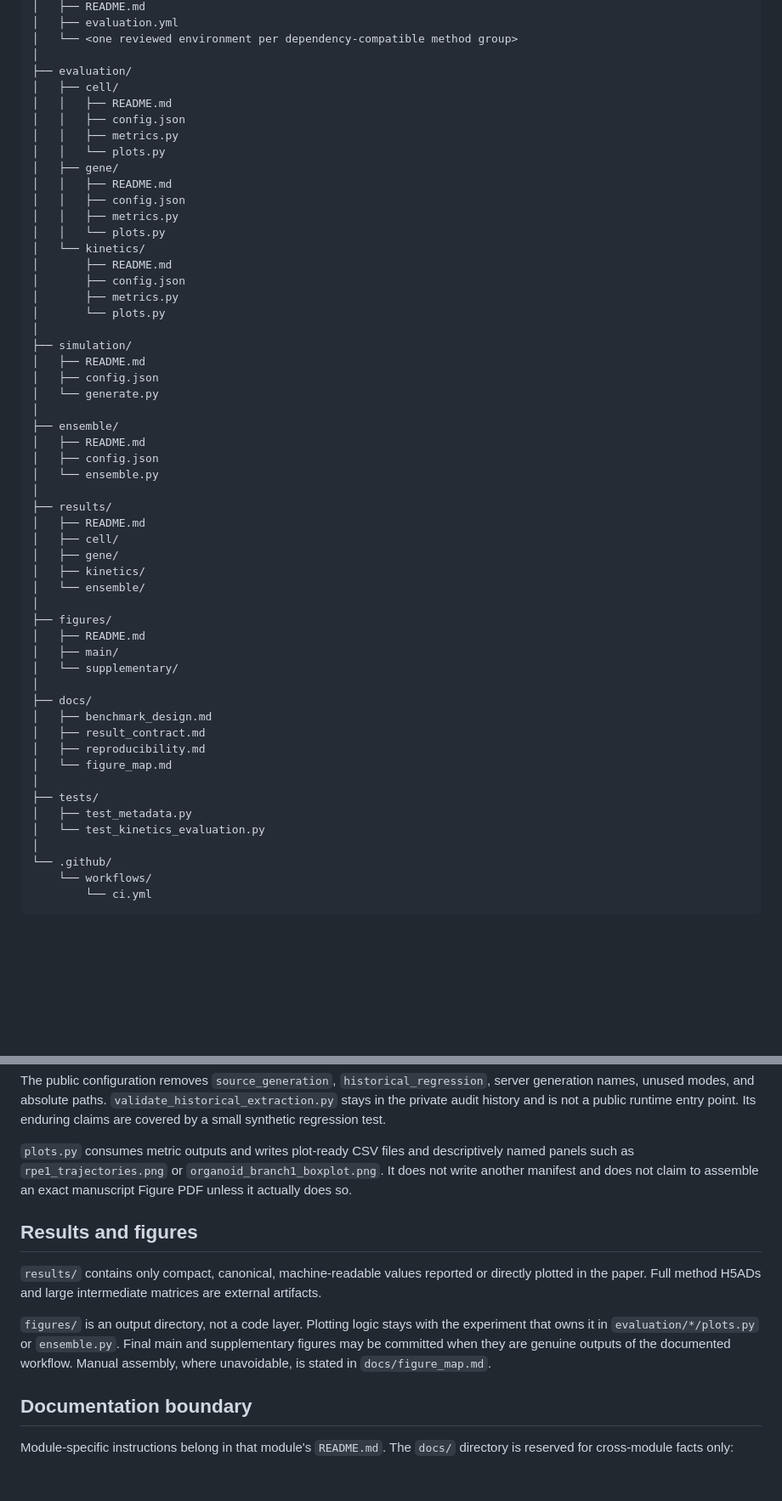
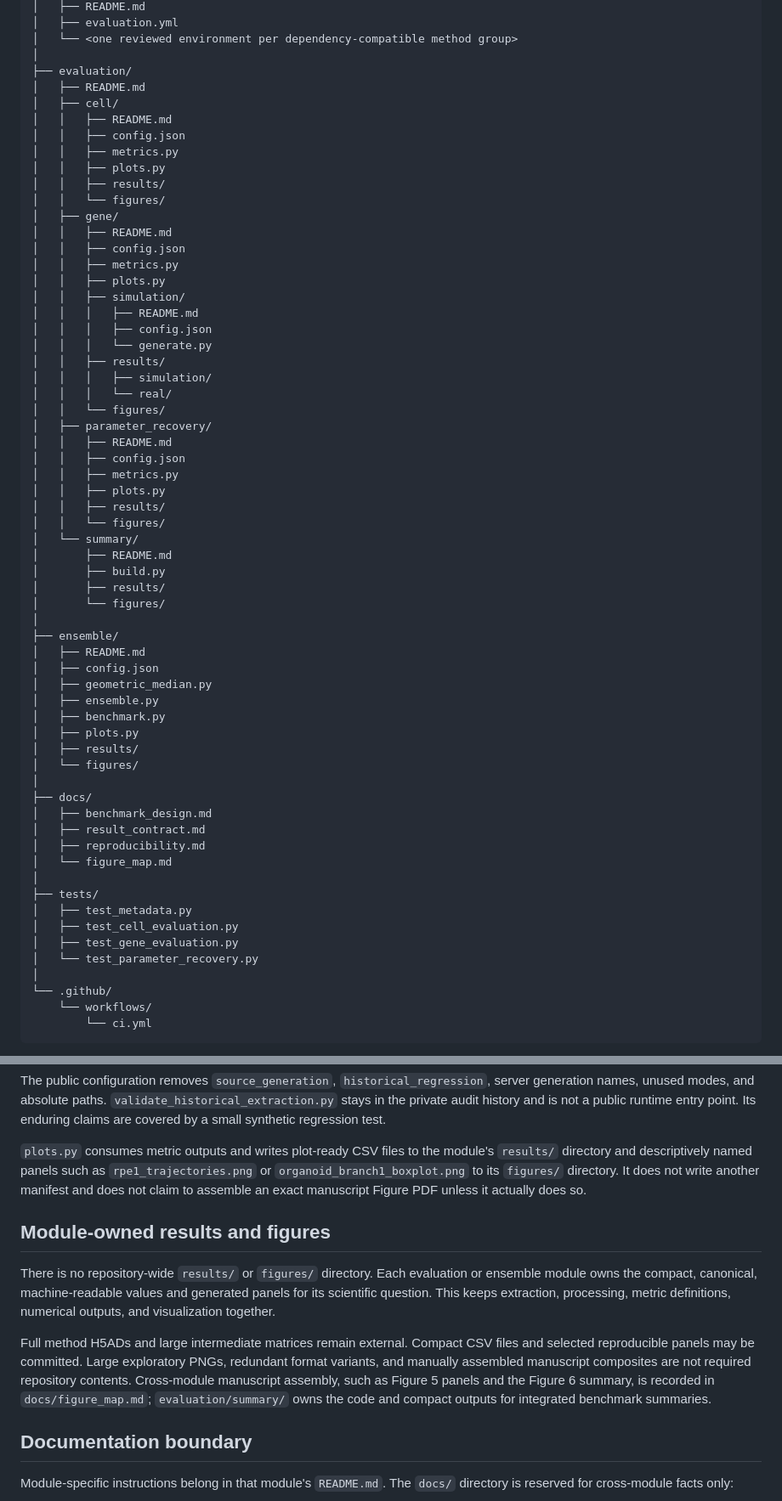
Before and after one commit to Tomorin259/benchmark_repository, a Markdown page: REPOSITORY_DESIGN.md, 2 parts joined by grey strips. Shown at 85% size. Rendered like a GitHub page; blank space fills up the shorter version.

Commit message:
docs: freeze paper-aligned repository structure

```diff
--- a/REPOSITORY_DESIGN.md
+++ b/REPOSITORY_DESIGN.md
@@ -237,43 +234,49 @@ rna-velocity-benchmark/
 │   └── <one reviewed environment per dependency-compatible method group>
 │
 ├── evaluation/
+│   ├── README.md
 │   ├── cell/
 │   │   ├── README.md
 │   │   ├── config.json
 │   │   ├── metrics.py
-│   │   └── plots.py
+│   │   ├── plots.py
+│   │   ├── results/
+│   │   └── figures/
 │   ├── gene/
 │   │   ├── README.md
 │   │   ├── config.json
 │   │   ├── metrics.py
-│   │   └── plots.py
-│   └── kinetics/
+│   │   ├── plots.py
+│   │   ├── simulation/
+│   │   │   ├── README.md
+│   │   │   ├── config.json
+│   │   │   └── generate.py
+│   │   ├── results/
+│   │   │   ├── simulation/
+│   │   │   └── real/
+│   │   └── figures/
+│   ├── parameter_recovery/
+│   │   ├── README.md
+│   │   ├── config.json
+│   │   ├── metrics.py
+│   │   ├── plots.py
+│   │   ├── results/
+│   │   └── figures/
+│   └── summary/
 │       ├── README.md
-│       ├── config.json
-│       ├── metrics.py
-│       └── plots.py
-│
-├── simulation/
-│   ├── README.md
-│   ├── config.json
-│   └── generate.py
+│       ├── build.py
+│       ├── results/
+│       └── figures/
 │
 ├── ensemble/
 │   ├── README.md
 │   ├── config.json
-│   └── ensemble.py
-│
-├── results/
-│   ├── README.md
-│   ├── cell/
-│   ├── gene/
-│   ├── kinetics/
-│   └── ensemble/
-│
-├── figures/
-│   ├── README.md
-│   ├── main/
-│   └── supplementary/
+│   ├── geometric_median.py
+│   ├── ensemble.py
+│   ├── benchmark.py
+│   ├── plots.py
+│   ├── results/
+│   └── figures/
 │
 ├── docs/
 │   ├── benchmark_design.md
@@ -283,7 +286,9 @@ rna-velocity-benchmark/
 │
 ├── tests/
 │   ├── test_metadata.py
-│   └── test_kinetics_evaluation.py
+│   ├── test_cell_evaluation.py
+│   ├── test_gene_evaluation.py
+│   └── test_parameter_recovery.py
 │
 └── .github/
     └── workflows/
@@ -399,22 +417,26 @@ paths. `validate_historical_extraction.py` stays in the private audit history
 and is not a public runtime entry point. Its enduring claims are covered by a
 small synthetic regression test.
 
-`plots.py` consumes metric outputs and writes plot-ready CSV files and
-descriptively named panels such as `rpe1_trajectories.png` or
-`organoid_branch1_boxplot.png`. It does not write another manifest and does not
-claim to assemble an exact manuscript Figure PDF unless it actually does so.
+`plots.py` consumes metric outputs and writes plot-ready CSV files to the
+module's `results/` directory and descriptively named panels such as
+`rpe1_trajectories.png` or `organoid_branch1_boxplot.png` to its `figures/`
+directory. It does not write another manifest and does not claim to assemble an
+exact manuscript Figure PDF unless it actually does so.
 
-## Results and figures
+## Module-owned results and figures
 
-`results/` contains only compact, canonical, machine-readable values reported
-or directly plotted in the paper. Full method H5ADs and large intermediate
-matrices are external artifacts.
+There is no repository-wide `results/` or `figures/` directory. Each evaluation
+or ensemble module owns the compact, canonical, machine-readable values and
+generated panels for its scientific question. This keeps extraction,
+processing, metric definitions, numerical outputs, and visualization together.
 
-`figures/` is an output directory, not a code layer. Plotting logic stays with
-the experiment that owns it in `evaluation/*/plots.py` or `ensemble.py`.
-Final main and supplementary figures may be committed when they are genuine
-outputs of the documented workflow. Manual assembly, where unavoidable, is
-stated in `docs/figure_map.md`.
+Full method H5ADs and large intermediate matrices remain external. Compact CSV
+files and selected reproducible panels may be committed. Large exploratory
+PNGs, redundant format variants, and manually assembled manuscript composites
+are not required repository contents. Cross-module manuscript assembly, such
+as Figure 5 panels and the Figure 6 summary, is recorded in
+`docs/figure_map.md`; `evaluation/summary/` owns the code and compact outputs
+for integrated benchmark summaries.
 
 ## Documentation boundary
 
```
Also changed, not shown: other parts of REPOSITORY_DESIGN.md (+51 -41 lines).
